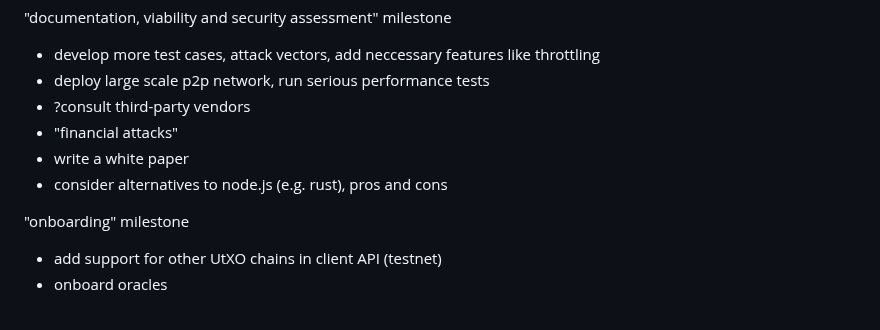
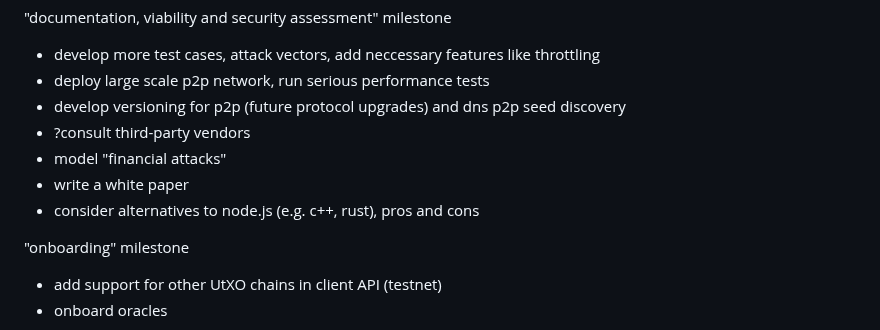
Before and after one commit to dk14/wolfram-mega, a Markdown page: README.md, the part around the change. GitHub-like rendering.

```diff
--- a/README.md
+++ b/README.md
@@ -153,10 +153,11 @@ TODOs:
 "documentation, viability and security assessment" milestone
 - develop more test cases, attack vectors, add neccessary features like throttling
 - deploy large scale p2p network, run serious performance tests
+- develop versioning for p2p (future protocol upgrades) and dns p2p seed discovery
 - ?consult third-party vendors
-- "financial attacks"
+- model "financial attacks"
 - write a white paper
-- consider alternatives to node.js (e.g. rust), pros and cons
+- consider alternatives to node.js (e.g. c++, rust), pros and cons
 
 "onboarding" milestone
 - add support for other UtXO chains in client API (testnet)
```
